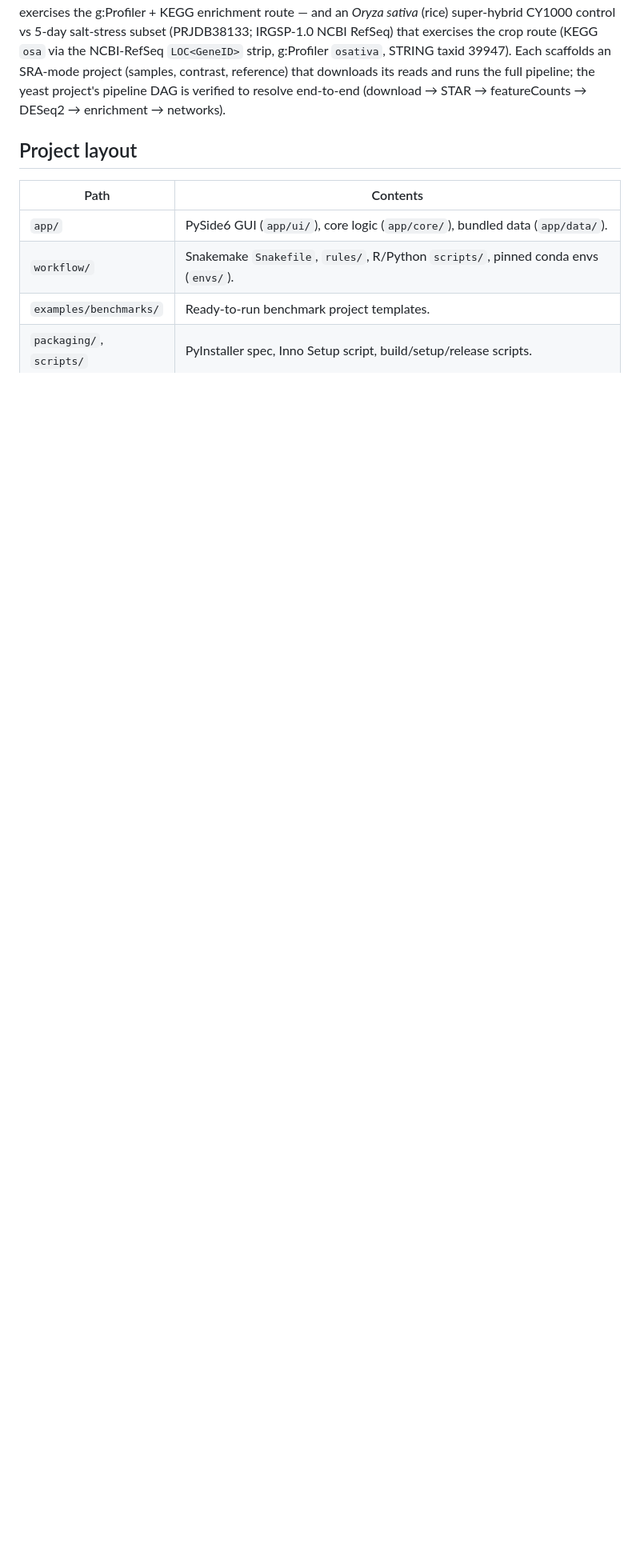
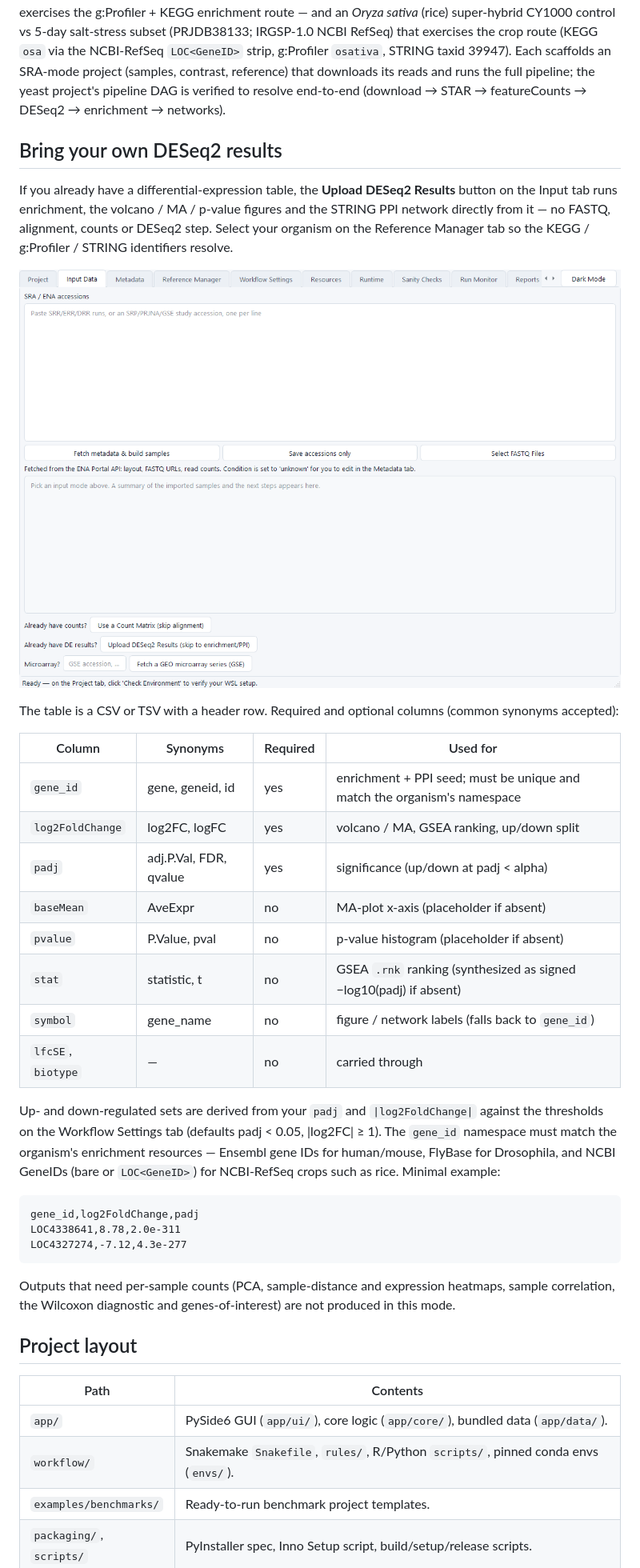
Before and after one commit to tunabirgun/bulkseq-studio, a Markdown page: README.md, the part around the change. Shown at 80% size. GitHub-like rendering; pictures changed too: docs/screenshot-input-deseq2.png (added); blank space fills up the shorter version.

````diff
--- a/README.md
+++ b/README.md
@@ -113,6 +113,43 @@ The pasilla and Fusarium runs reproduce byte-for-byte across pipeline revisions,
 
 **Bundled benchmark projects.** Three one-click datasets are available from *Create Benchmark Project* on the Project tab: the Drosophila pasilla subset above, a *Saccharomyces cerevisiae* wild-type vs *ume6Δ* subset (PRJNA630199 / SRP260000; R64-1-1, Ensembl) — a small, fast genome on a different organism that exercises the g:Profiler + KEGG enrichment route — and an *Oryza sativa* (rice) super-hybrid CY1000 control vs 5-day salt-stress subset (PRJDB38133; IRGSP-1.0 NCBI RefSeq) that exercises the crop route (KEGG `osa` via the NCBI-RefSeq `LOC<GeneID>` strip, g:Profiler `osativa`, STRING taxid 39947). Each scaffolds an SRA-mode project (samples, contrast, reference) that downloads its reads and runs the full pipeline; the yeast project's pipeline DAG is verified to resolve end-to-end (download → STAR → featureCounts → DESeq2 → enrichment → networks).
 
+## Bring your own DESeq2 results
+
+If you already have a differential-expression table, the **Upload DESeq2 Results** button on the
+Input tab runs enrichment, the volcano / MA / p-value figures and the STRING PPI network directly
+from it — no FASTQ, alignment, counts or DESeq2 step. Select your organism on the Reference Manager
+tab so the KEGG / g:Profiler / STRING identifiers resolve.
+
+![The Upload DESeq2 Results button on the Input tab](docs/screenshot-input-deseq2.png)
+
+The table is a CSV or TSV with a header row. Required and optional columns (common synonyms accepted):
+
+| Column | Synonyms | Required | Used for |
+| --- | --- | --- | --- |
+| `gene_id` | gene, geneid, id | yes | enrichment + PPI seed; must be unique and match the organism's namespace |
+| `log2FoldChange` | log2FC, logFC | yes | volcano / MA, GSEA ranking, up/down split |
+| `padj` | adj.P.Val, FDR, qvalue | yes | significance (up/down at padj < alpha) |
+| `baseMean` | AveExpr | no | MA-plot x-axis (placeholder if absent) |
+| `pvalue` | P.Value, pval | no | p-value histogram (placeholder if absent) |
+| `stat` | statistic, t | no | GSEA `.rnk` ranking (synthesized as signed −log10(padj) if absent) |
+| `symbol` | gene_name | no | figure / network labels (falls back to `gene_id`) |
+| `lfcSE`, `biotype` | — | no | carried through |
+
+Up- and down-regulated sets are derived from your `padj` and `|log2FoldChange|` against the
+thresholds on the Workflow Settings tab (defaults padj < 0.05, |log2FC| ≥ 1). The `gene_id`
+namespace must match the organism's enrichment resources — Ensembl gene IDs for human/mouse,
+FlyBase for Drosophila, and NCBI GeneIDs (bare or `LOC<GeneID>`) for NCBI-RefSeq crops such as rice.
+Minimal example:
+
+```csv
+gene_id,log2FoldChange,padj
+LOC4338641,8.78,2.0e-311
+LOC4327274,-7.12,4.3e-277
+```
+
+Outputs that need per-sample counts (PCA, sample-distance and expression heatmaps, sample
+correlation, the Wilcoxon diagnostic and genes-of-interest) are not produced in this mode.
+
 ## Project layout
 
 | Path | Contents |
````
Also changed, not shown: CHANGELOG.md (+18 -0 lines), 13 other files.
